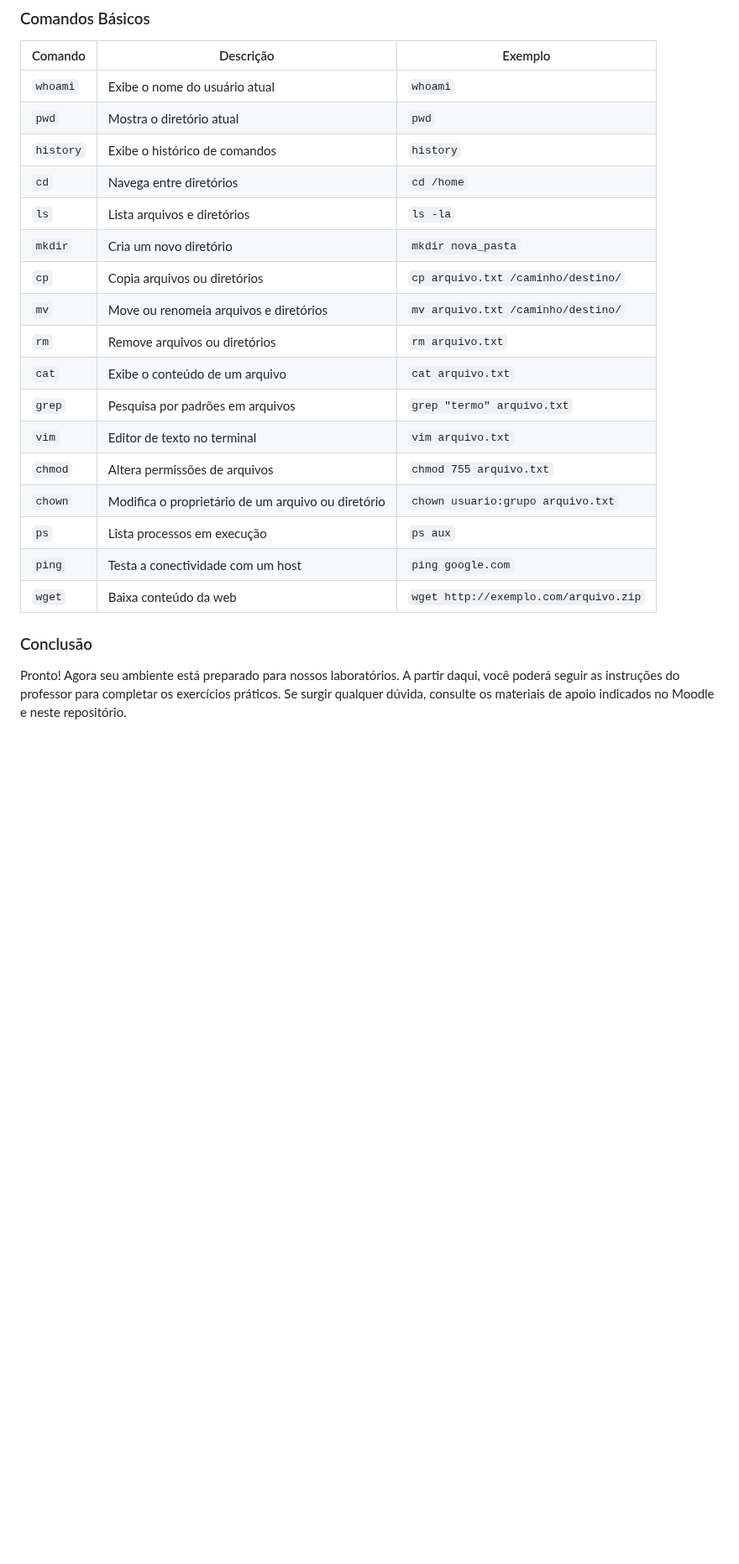
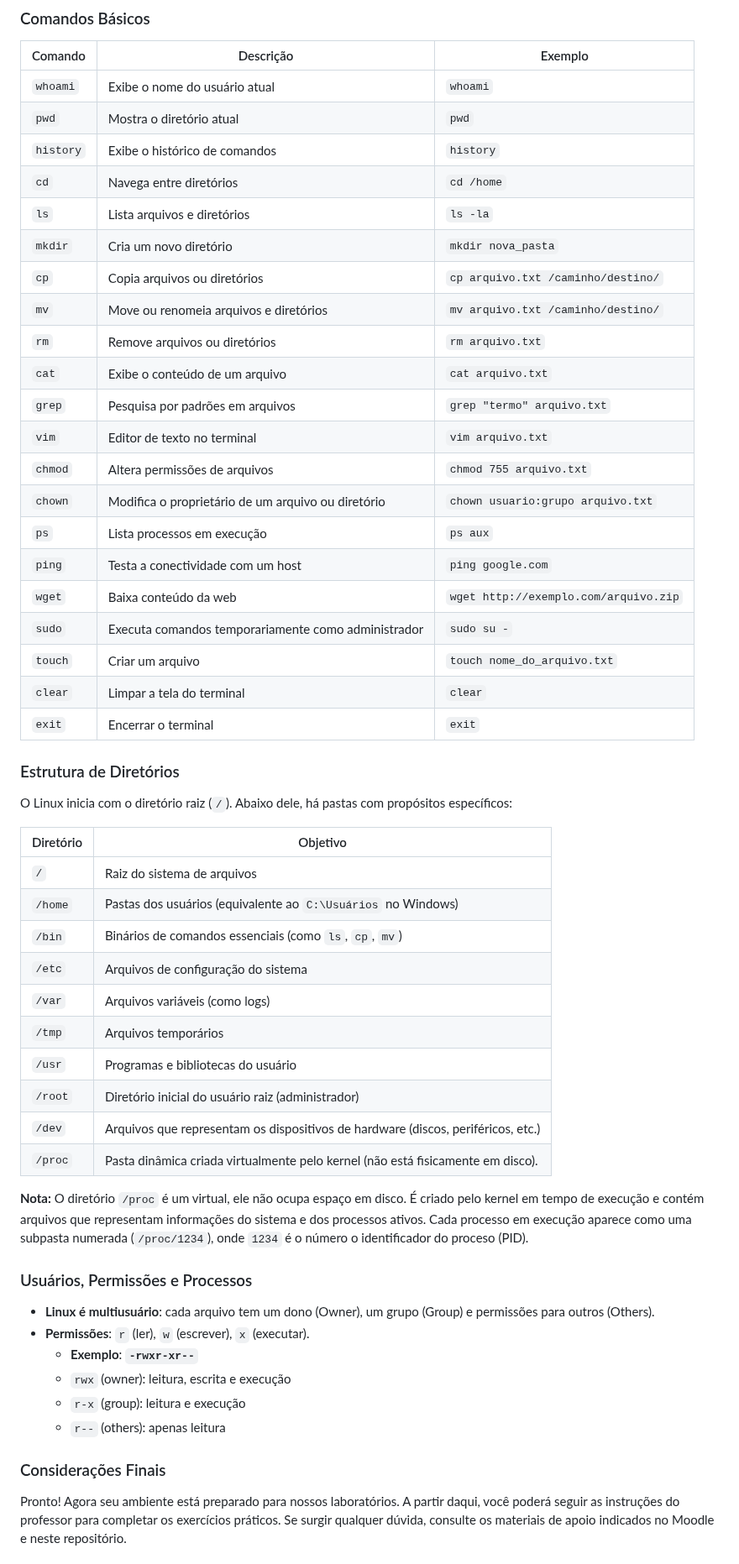
Before and after one commit to klaytoncastro/idp-bigdata, a Markdown page: README.md, the part around one of its changes. Shown at 84% size. Drawn GitHub-style; blank space fills up the shorter version.

```diff
--- a/README.md
+++ b/README.md
@@ -109,26 +109,59 @@ wsl --setdefault Ubuntu-24.04
 
 | Comando | Descrição                                              | Exemplo                                |
 |---------|--------------------------------------------------------|----------------------------------------|
-| `whoami`| Exibe o nome do usuário atual                           | `whoami`                               |
-| `pwd`   | Mostra o diretório atual                                | `pwd`                                  |
-| `history`| Exibe o histórico de comandos                          | `history`                              |
-| `cd`    | Navega entre diretórios                                 | `cd /home`                             |
-| `ls`    | Lista arquivos e diretórios                             | `ls -la`                               |
-| `mkdir` | Cria um novo diretório                                  | `mkdir nova_pasta`                     |
-| `cp`    | Copia arquivos ou diretórios                            | `cp arquivo.txt /caminho/destino/`     |
-| `mv`    | Move ou renomeia arquivos e diretórios                  | `mv arquivo.txt /caminho/destino/`     |
-| `rm`    | Remove arquivos ou diretórios                           | `rm arquivo.txt`                       |
-| `cat`   | Exibe o conteúdo de um arquivo                          | `cat arquivo.txt`                      |
-| `grep`  | Pesquisa por padrões em arquivos                        | `grep "termo" arquivo.txt`             |
-| `vim`   | Editor de texto no terminal                             | `vim arquivo.txt`                      |
-| `chmod` | Altera permissões de arquivos                           | `chmod 755 arquivo.txt`                |
-| `chown` | Modifica o proprietário de um arquivo ou diretório      | `chown usuario:grupo arquivo.txt`      |
-| `ps`    | Lista processos em execução                             | `ps aux`                               |
-| `ping`  | Testa a conectividade com um host                       | `ping google.com`                      |
-| `wget`  | Baixa conteúdo da web                                   | `wget http://exemplo.com/arquivo.zip`  |
+| `whoami`| Exibe o nome do usuário atual                           | `whoami`                              |
+| `pwd`   | Mostra o diretório atual                                | `pwd`                                 |
+| `history`| Exibe o histórico de comandos                          | `history`                             |
+| `cd`    | Navega entre diretórios                                 | `cd /home`                            |
+| `ls`    | Lista arquivos e diretórios                             | `ls -la`                              |
+| `mkdir` | Cria um novo diretório                                  | `mkdir nova_pasta`                    |
+| `cp`    | Copia arquivos ou diretórios                            | `cp arquivo.txt /caminho/destino/`    |
+| `mv`    | Move ou renomeia arquivos e diretórios                  | `mv arquivo.txt /caminho/destino/`    |
+| `rm`    | Remove arquivos ou diretórios                           | `rm arquivo.txt`                      |
+| `cat`   | Exibe o conteúdo de um arquivo                          | `cat arquivo.txt`                     |
+| `grep`  | Pesquisa por padrões em arquivos                        | `grep "termo" arquivo.txt`            |
+| `vim`   | Editor de texto no terminal                             | `vim arquivo.txt`                     |
+| `chmod` | Altera permissões de arquivos                           | `chmod 755 arquivo.txt`               |
+| `chown` | Modifica o proprietário de um arquivo ou diretório      | `chown usuario:grupo arquivo.txt`     |
+| `ps`    | Lista processos em execução                             | `ps aux`                              |
+| `ping`  | Testa a conectividade com um host                       | `ping google.com`                     |
+| `wget`  | Baixa conteúdo da web                                   | `wget http://exemplo.com/arquivo.zip` |
+| `sudo`  | Executa comandos temporariamente como administrador     | `sudo su -`                           |
+| `touch` | Criar um arquivo                                        | `touch nome_do_arquivo.txt`           |
+| `clear` | Limpar a tela do terminal                               | `clear`                               |
+| `exit`  | Encerrar o terminal                                     | `exit`                                |
+
+### Estrutura de Diretórios
+
+O Linux inicia com o diretório raiz (`/`). Abaixo dele, há pastas com propósitos específicos:
+
+| Diretório | Objetivo                                                                                   |
+|-----------|--------------------------------------------------------------------------------------------|
+| `/`       | Raiz do sistema de arquivos                                                                |
+| `/home`   | Pastas dos usuários (equivalente ao `C:\Usuários` no Windows)                              |
+| `/bin`    | Binários de comandos essenciais (como `ls`, `cp`, `mv`)                                    |
+| `/etc`    | Arquivos de configuração do sistema                                                        |
+| `/var`    | Arquivos variáveis (como logs)                                                             |
+| `/tmp`    | Arquivos temporários                                                                       |
+| `/usr`    | Programas e bibliotecas do usuário                                                         |
+| `/root`   | Diretório inicial do usuário raiz (administrador)                                          |
+| `/dev`    | Arquivos que representam os  dispositivos de hardware (discos, periféricos, etc.)          |
+| `/proc`   | Pasta dinâmica criada virtualmente pelo kernel (não está fisicamente em disco).            |
+
+**Nota:** O diretório `/proc` é um virtual, ele não ocupa espaço em disco. É criado pelo kernel em tempo de execução e contém arquivos
+que representam informações do sistema e dos processos ativos. Cada processo em execução aparece como uma subpasta numerada (`/proc/1234`), onde `1234` é o número o identificador do proceso (PID).
 
 
-### Conclusão
+### Usuários, Permissões e Processos
+
+- **Linux é multiusuário**: cada arquivo tem um dono (Owner), um grupo (Group) e permissões para outros (Others).
+- **Permissões**: `r` (ler), `w` (escrever), `x` (executar).
+  - **Exemplo**: **`-rwxr-xr--`**
+  - `rwx` (owner): leitura, escrita e execução
+  - `r-x` (group): leitura e execução
+  - `r--` (others): apenas leitura
+
+### Considerações Finais
 
 Pronto! Agora seu ambiente está preparado para nossos laboratórios. A partir daqui, você poderá seguir as instruções do professor para completar os exercícios práticos. Se surgir qualquer dúvida, consulte os materiais de apoio indicados no Moodle e neste repositório.
 
```
Also changed, not shown: other parts of README.md (+3 -5 lines).
